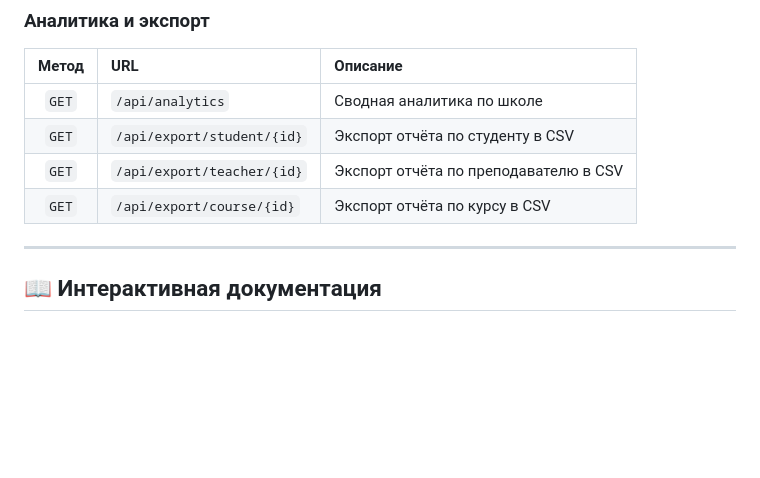
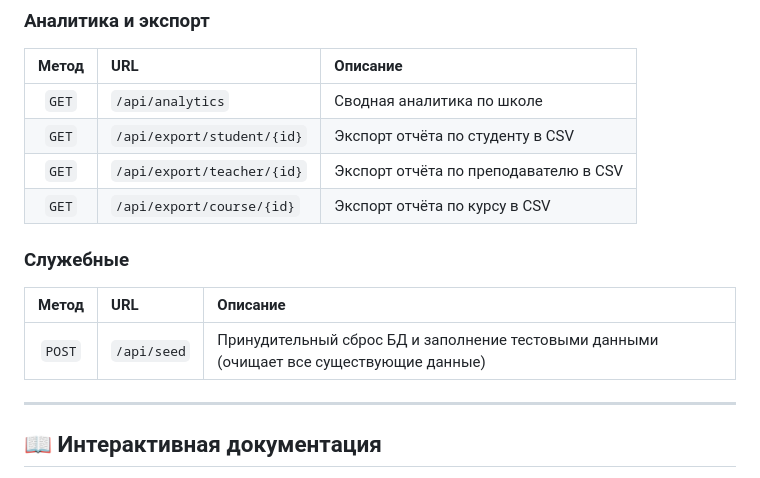
Before and after one commit to yushmeh/School-App, a Markdown page: README.md, the part around the change. GitHub-like rendering; blank space fills up the shorter version.

```diff
--- a/README.md
+++ b/README.md
@@ -176,6 +176,11 @@ uvicorn main:app --reload --port 8000
 | `GET` | `/api/export/teacher/{id}` | Экспорт отчёта по преподавателю в CSV |
 | `GET` | `/api/export/course/{id}` | Экспорт отчёта по курсу в CSV |
 
+### Служебные
+| Метод | URL | Описание |
+| :---: | :--- | :--- |
+| `POST` | `/api/seed` | Принудительный сброс БД и заполнение тестовыми данными (очищает все существующие данные) |
+
 ---
 
 ## 📖 Интерактивная документация
```
